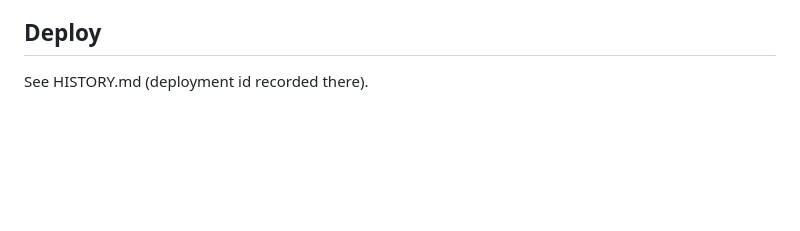
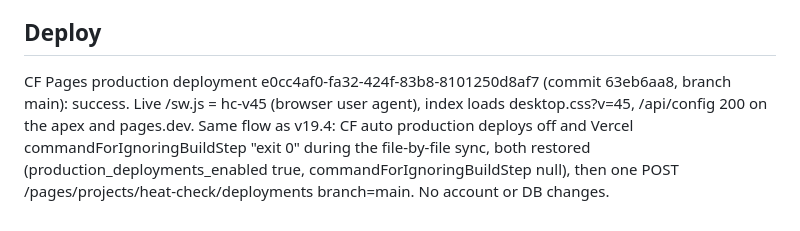
Before and after one commit to velvetthunder15/heat-check, a Markdown page: docs/BUILD_LOG_v20.md, the part around the change. Drawn GitHub-style; blank space fills up the shorter version.

Commit message:
github: docs/BUILD_LOG_v20.md

```diff
--- a/docs/BUILD_LOG_v20.md
+++ b/docs/BUILD_LOG_v20.md
@@ -69,4 +69,7 @@ Screenshots: /workspace/work/heatcheck/shots20/ (final_<w>_<look>_<plan>_<screen
 Backup of the v44 source: /workspace/work/heatcheck/repo_v44_backup_desktop2col (dist: dist_v44_before).
 
 ## Deploy
-See HISTORY.md (deployment id recorded there).
+CF Pages production deployment e0cc4af0-fa32-424f-83b8-8101250d8af7 (commit 63eb6aa8, branch main): success. Live /sw.js = hc-v45
+(browser user agent), index loads desktop.css?v=45, /api/config 200 on the apex and pages.dev. Same flow as v19.4: CF auto production
+deploys off and Vercel commandForIgnoringBuildStep "exit 0" during the file-by-file sync, both restored (production_deployments_enabled
+true, commandForIgnoringBuildStep null), then one POST /pages/projects/heat-check/deployments branch=main. No account or DB changes.
```
